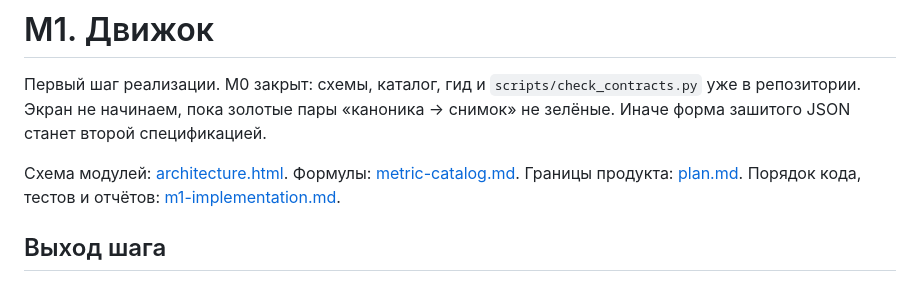
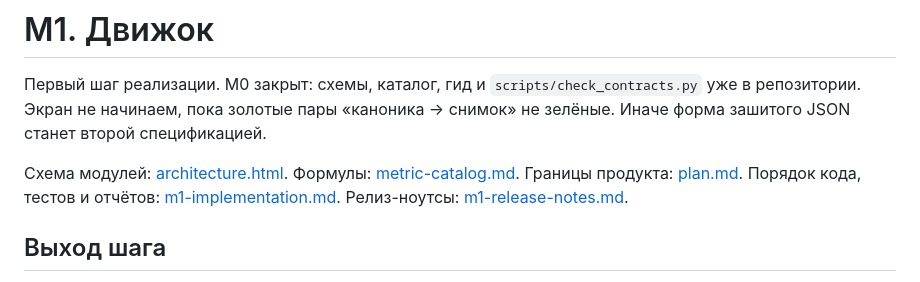
Before and after one commit to FedotovV/dashboard, a Markdown page: docs/m1-plan.md, the part around the change. Rendered like a GitHub page.

Commit message:
Link the M1 plan to the release notes.
Co-authored-by: Vyacheslav Fedotov <FedotovV@users.noreply.github.com>

```diff
--- a/docs/m1-plan.md
+++ b/docs/m1-plan.md
@@ -2,7 +2,7 @@
 
 Первый шаг реализации. M0 закрыт: схемы, каталог, гид и `scripts/check_contracts.py` уже в репозитории. Экран не начинаем, пока золотые пары «каноника → снимок» не зелёные. Иначе форма зашитого JSON станет второй спецификацией.
 
-Схема модулей: [architecture.html](architecture.html). Формулы: [metric-catalog.md](metric-catalog.md). Границы продукта: [plan.md](plan.md). Порядок кода, тестов и отчётов: [m1-implementation.md](m1-implementation.md).
+Схема модулей: [architecture.html](architecture.html). Формулы: [metric-catalog.md](metric-catalog.md). Границы продукта: [plan.md](plan.md). Порядок кода, тестов и отчётов: [m1-implementation.md](m1-implementation.md). Релиз-ноутсы: [m1-release-notes.md](m1-release-notes.md).
 
 ## Выход шага
 
```
